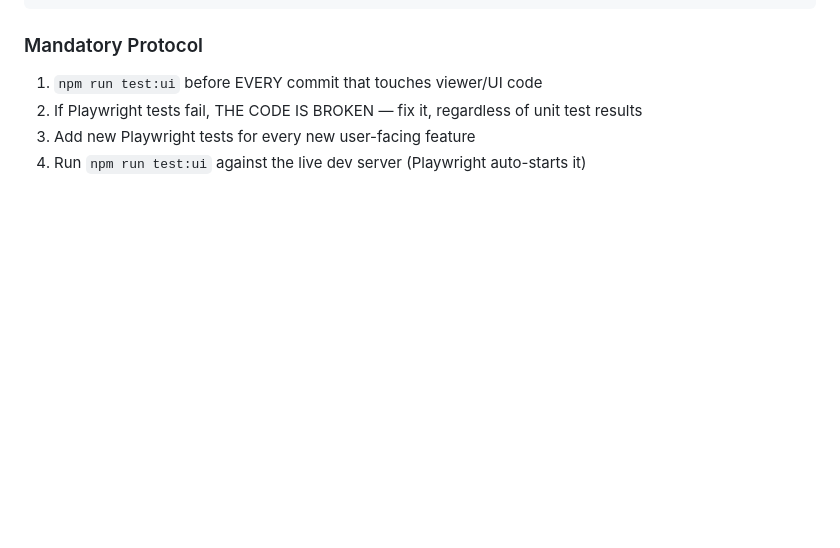
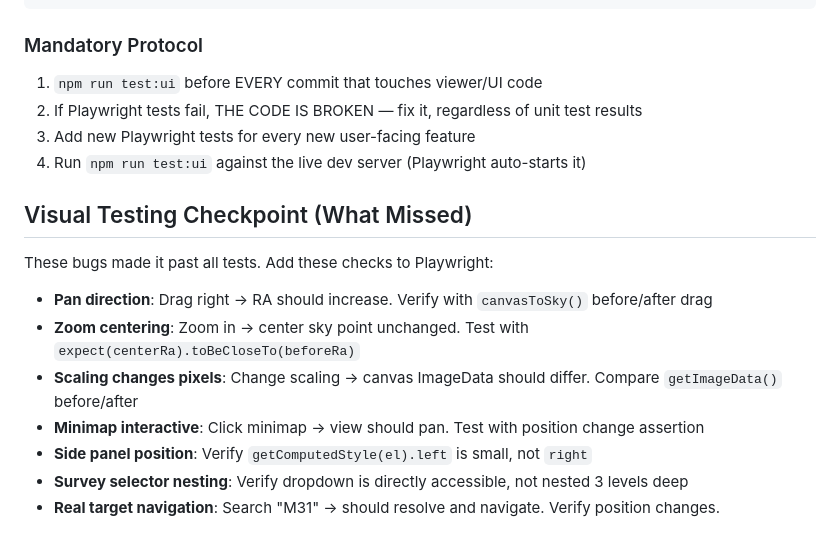
Before and after one commit to pmilford/rubin-browser, a Markdown page: .claude/CLAUDE.md, the part around the change. Rendered like a GitHub page; blank space fills up the shorter version.

Commit message:
Add visual testing checkpoint to CLAUDE.md — bugs that escaped tests

```diff
--- a/.claude/CLAUDE.md
+++ b/.claude/CLAUDE.md
@@ -156,3 +156,15 @@ expect(await errorOverlay.isVisible()).toBe(false);
 2. If Playwright tests fail, THE CODE IS BROKEN — fix it, regardless of unit test results
 3. Add new Playwright tests for every new user-facing feature
 4. Run `npm run test:ui` against the live dev server (Playwright auto-starts it)
+
+## Visual Testing Checkpoint (What Missed)
+
+These bugs made it past all tests. Add these checks to Playwright:
+
+- **Pan direction**: Drag right → RA should increase. Verify with `canvasToSky()` before/after drag
+- **Zoom centering**: Zoom in → center sky point unchanged. Test with `expect(centerRa).toBeCloseTo(beforeRa)`
+- **Scaling changes pixels**: Change scaling → canvas ImageData should differ. Compare `getImageData()` before/after
+- **Minimap interactive**: Click minimap → view should pan. Test with position change assertion
+- **Side panel position**: Verify `getComputedStyle(el).left` is small, not `right`
+- **Survey selector nesting**: Verify dropdown is directly accessible, not nested 3 levels deep
+- **Real target navigation**: Search "M31" → should resolve and navigate. Verify position changes.
```
